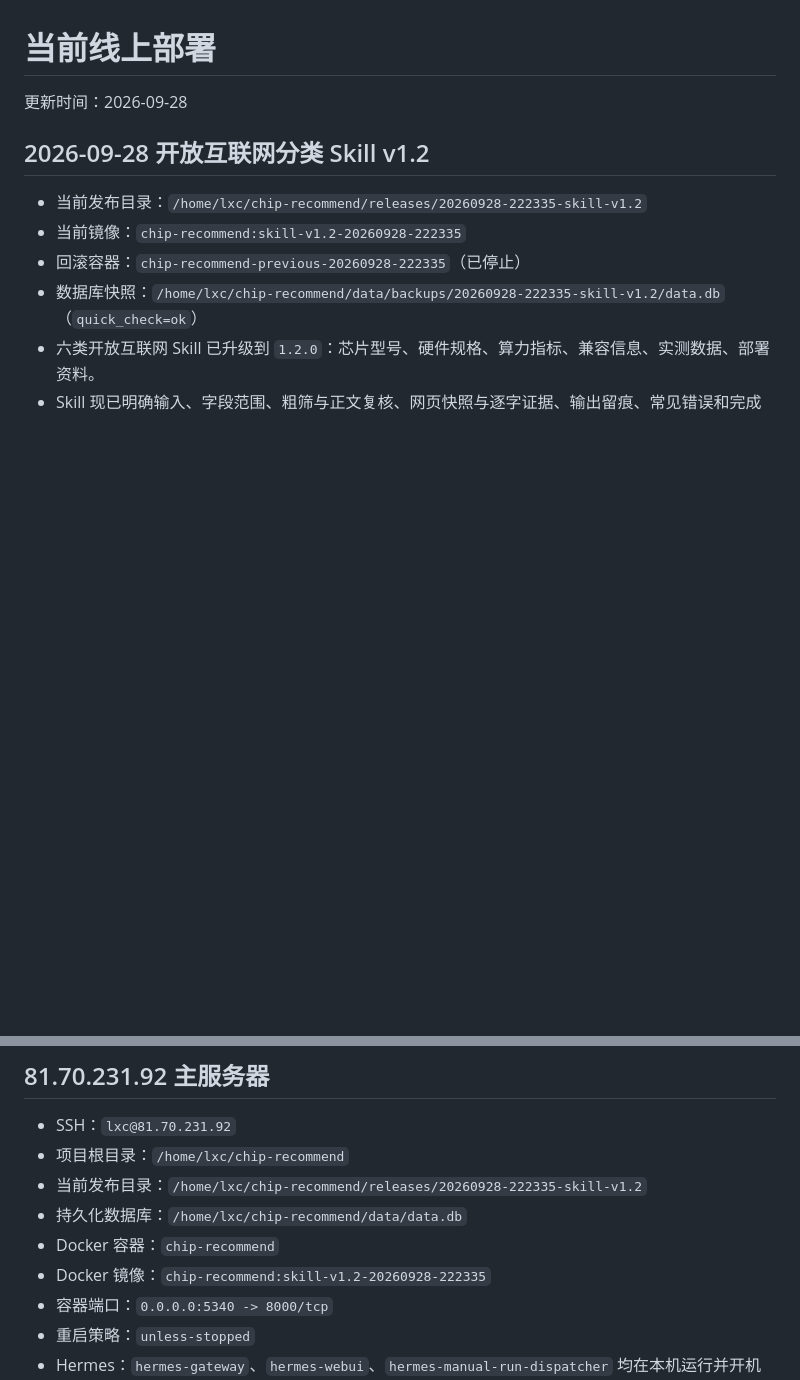
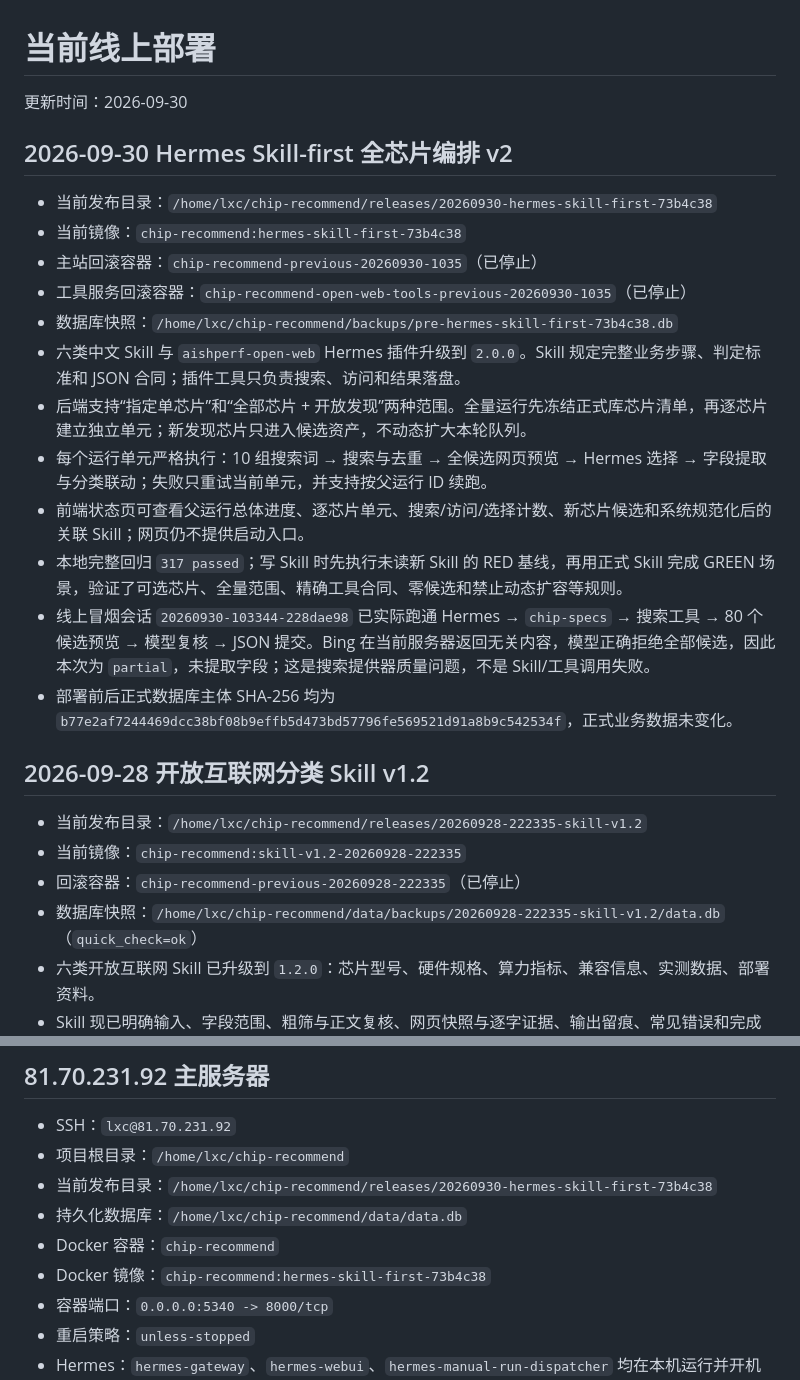
Before and after one commit to Lonlybutfull/chip-recommend, a Markdown page: docs/deployment.md, 2 parts joined by grey strips. GitHub-like rendering; blank space fills up the shorter version.

Commit message:
docs: record Hermes skill-first deployment

```diff
--- a/docs/deployment.md
+++ b/docs/deployment.md
@@ -1,6 +1,21 @@
 # 当前线上部署
 
-更新时间：2026-09-28
+更新时间：2026-09-30
+
+## 2026-09-30 Hermes Skill-first 全芯片编排 v2
+
+- 当前发布目录：`/home/lxc/chip-recommend/releases/20260930-hermes-skill-first-73b4c38`
+- 当前镜像：`chip-recommend:hermes-skill-first-73b4c38`
+- 主站回滚容器：`chip-recommend-previous-20260930-1035`（已停止）
+- 工具服务回滚容器：`chip-recommend-open-web-tools-previous-20260930-1035`（已停止）
+- 数据库快照：`/home/lxc/chip-recommend/backups/pre-hermes-skill-first-73b4c38.db`
+- 六类中文 Skill 与 `aishperf-open-web` Hermes 插件升级到 `2.0.0`。Skill 规定完整业务步骤、判定标准和 JSON 合同；插件工具只负责搜索、访问和结果落盘。
+- 后端支持“指定单芯片”和“全部芯片 + 开放发现”两种范围。全量运行先冻结正式库芯片清单，再逐芯片建立独立单元；新发现芯片只进入候选资产，不动态扩大本轮队列。
+- 每个运行单元严格执行：10 组搜索词 → 搜索与去重 → 全候选网页预览 → Hermes 选择 → 字段提取与分类联动；失败只重试当前单元，并支持按父运行 ID 续跑。
+- 前端状态页可查看父运行总体进度、逐芯片单元、搜索/访问/选择计数、新芯片候选和系统规范化后的关联 Skill；网页仍不提供启动入口。
+- 本地完整回归 `317 passed`；写 Skill 时先执行未读新 Skill 的 RED 基线，再用正式 Skill 完成 GREEN 场景，验证了可选芯片、全量范围、精确工具合同、零候选和禁止动态扩容等规则。
+- 线上冒烟会话 `20260930-103344-228dae98` 已实际跑通 Hermes → `chip-specs` → 搜索工具 → 80 个候选预览 → 模型复核 → JSON 提交。Bing 在当前服务器返回无关内容，模型正确拒绝全部候选，因此本次为 `partial`，未提取字段；这是搜索提供器质量问题，不是 Skill/工具调用失败。
+- 部署前后正式数据库主体 SHA-256 均为 `b77e2af7244469dcc38bf08b9effb5d473bd57796fe569521d91a8b9c542534f`，正式业务数据未变化。
 
 ## 2026-09-28 开放互联网分类 Skill v1.2
 
@@ -89,10 +104,10 @@
 
 - SSH：`lxc@81.70.231.92`
 - 项目根目录：`/home/lxc/chip-recommend`
-- 当前发布目录：`/home/lxc/chip-recommend/releases/20260928-222335-skill-v1.2`
+- 当前发布目录：`/home/lxc/chip-recommend/releases/20260930-hermes-skill-first-73b4c38`
 - 持久化数据库：`/home/lxc/chip-recommend/data/data.db`
 - Docker 容器：`chip-recommend`
-- Docker 镜像：`chip-recommend:skill-v1.2-20260928-222335`
+- Docker 镜像：`chip-recommend:hermes-skill-first-73b4c38`
 - 容器端口：`0.0.0.0:5340 -> 8000/tcp`
 - 重启策略：`unless-stopped`
 - Hermes：`hermes-gateway`、`hermes-webui`、`hermes-manual-run-dispatcher` 均在本机运行并开机自启
```
